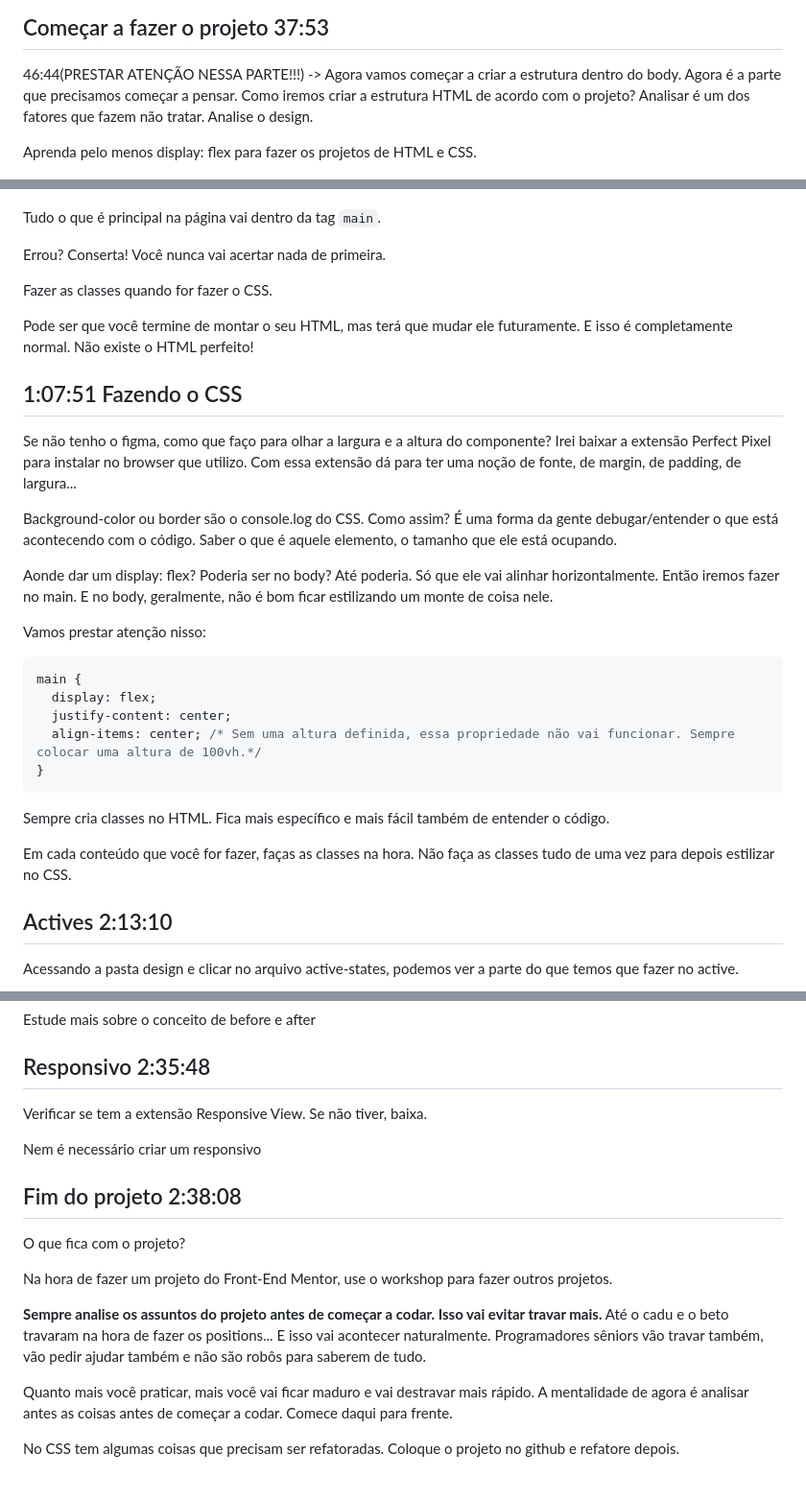
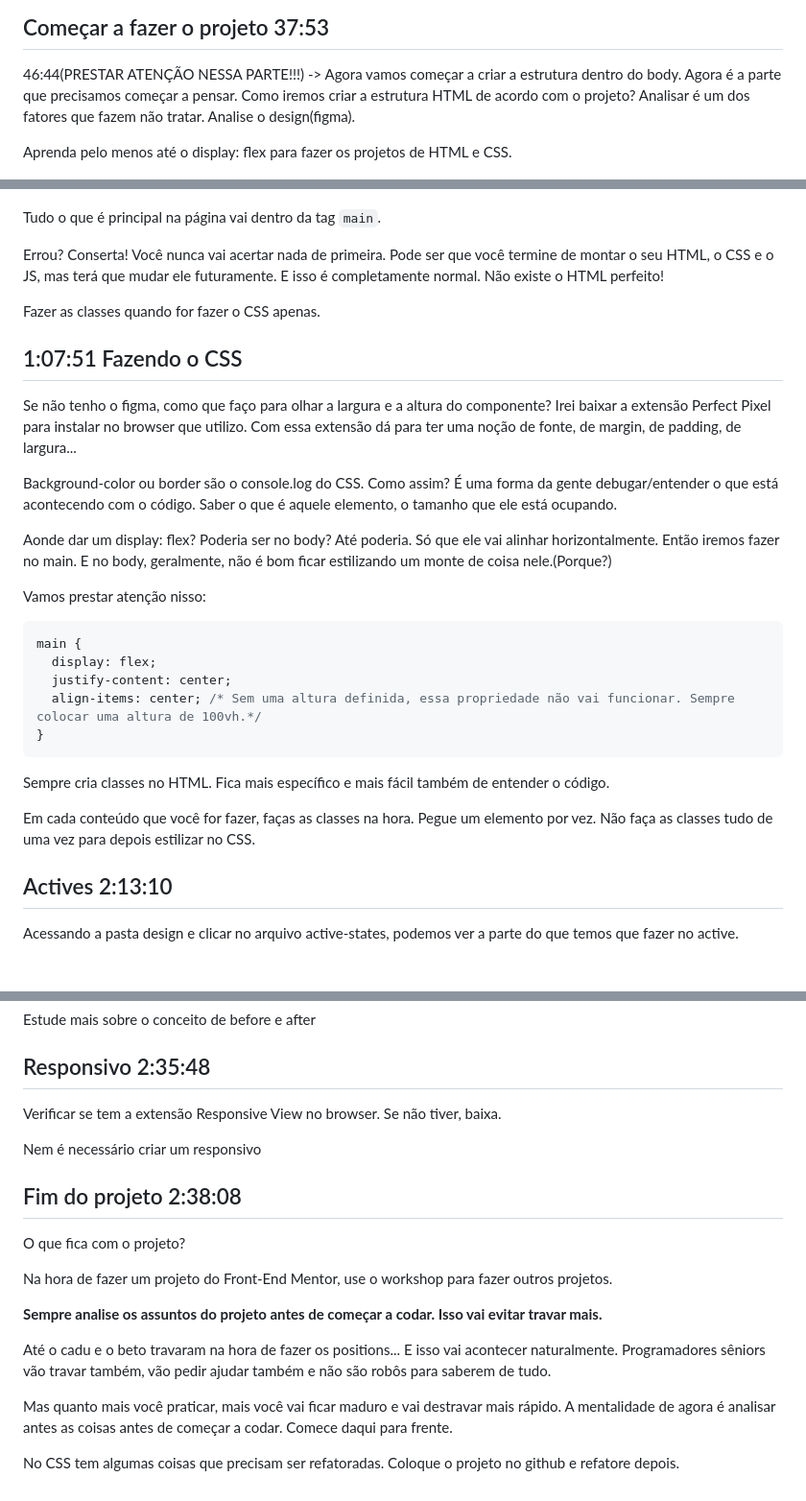
Before and after one commit to MellonFive/frontend-mentor-dev-em-dobro, a Markdown page: anotacoes.md, 3 parts joined by grey strips. Shown: that part at 96% size. Rendered like a GitHub page; blank space fills up the shorter version.

Commit message:
Melhorando anotacoes.md

```diff
--- a/anotacoes.md
+++ b/anotacoes.md
@@ -63,19 +63,17 @@ Não é bom deixar o template que vem junto com o Front-End Mentor, não é bom
 ## Começar a fazer o projeto 37:53
 
 46:44(PRESTAR ATENÇÃO NESSA PARTE!!!) ->  Agora vamos começar a criar a estrutura dentro do body. Agora é a parte que precisamos começar a pensar. Como iremos criar a estrutura HTML de acordo com o projeto?
-Analisar é um dos fatores que fazem não tratar. Analise o design.
+Analisar é um dos fatores que fazem não tratar. Analise o design(figma).
 
-Aprenda pelo menos display: flex para fazer os projetos de HTML e CSS.
+Aprenda pelo menos até o display: flex para fazer os projetos de HTML e CSS.
 
 ![img/img1.png](/src/images/img1.png)
 
 Tudo o que é principal na página vai dentro da tag `main`.
 
-Errou? Conserta! Você nunca vai acertar nada de primeira.
+Errou? Conserta! Você nunca vai acertar nada de primeira. Pode ser que você termine de montar o seu HTML, o CSS e o JS, mas terá que mudar ele futuramente. E isso é completamente normal. Não existe o HTML perfeito!
 
-Fazer as classes quando for fazer o CSS.
-
-Pode ser que você termine de montar o seu HTML, mas terá que mudar ele futuramente. E isso é completamente normal. Não existe o HTML perfeito!
+Fazer as classes quando for fazer o CSS apenas.
 
 ## 1:07:51 Fazendo o CSS
 
@@ -87,7 +85,7 @@ Background-color ou border são o console.log do CSS. Como assim?
 É uma forma da gente debugar/entender o que está acontecendo com o código. Saber o que é aquele elemento, o tamanho que ele está ocupando.
 
 Aonde dar um display: flex? Poderia ser no body? Até poderia. Só que ele vai alinhar horizontalmente.
-Então iremos fazer no main. E no body, geralmente, não é bom ficar estilizando um monte de coisa nele.
+Então iremos fazer no main. E no body, geralmente, não é bom ficar estilizando um monte de coisa nele.(Porque?)
 
 Vamos prestar atenção nisso:
 
@@ -101,8 +99,7 @@ main {
 
 Sempre cria classes no HTML. Fica mais específico e mais fácil também de entender o código.
 
-
-Em cada conteúdo que você for fazer, faças as classes na hora. Não faça as classes tudo de uma vez para depois estilizar no CSS.
+Em cada conteúdo que você for fazer, faças as classes na hora. Pegue um elemento por vez. Não faça as classes tudo de uma vez para depois estilizar no CSS.
 
 ## Actives 2:13:10
 
@@ -140,7 +137,7 @@ Estude mais sobre o conceito de before e after
 
 ## Responsivo 2:35:48
 
-Verificar se tem a extensão Responsive View. Se não tiver, baixa.
+Verificar se tem a extensão Responsive View no browser. Se não tiver, baixa.
 
 Nem é necessário criar um responsivo
 
@@ -151,10 +148,11 @@ O que fica com o projeto?
 Na hora de fazer um projeto do Front-End Mentor, use o workshop para fazer outros projetos.
 
 **Sempre analise os assuntos do projeto antes de começar a codar. Isso vai evitar travar mais.**
+
 Até o cadu e o beto travaram na hora de fazer os positions... E isso vai acontecer naturalmente.
 Programadores sêniors vão travar também, vão pedir ajudar também e não são robôs para saberem de tudo.
 
-Quanto mais você praticar, mais você vai ficar maduro e vai destravar mais rápido.
+Mas quanto mais você praticar, mais você vai ficar maduro e vai destravar mais rápido.
 A mentalidade de agora é analisar antes as coisas antes de começar a codar. Comece daqui para frente.
 
 No CSS tem algumas coisas que precisam ser refatoradas. Coloque o projeto no github e refatore depois.
```
